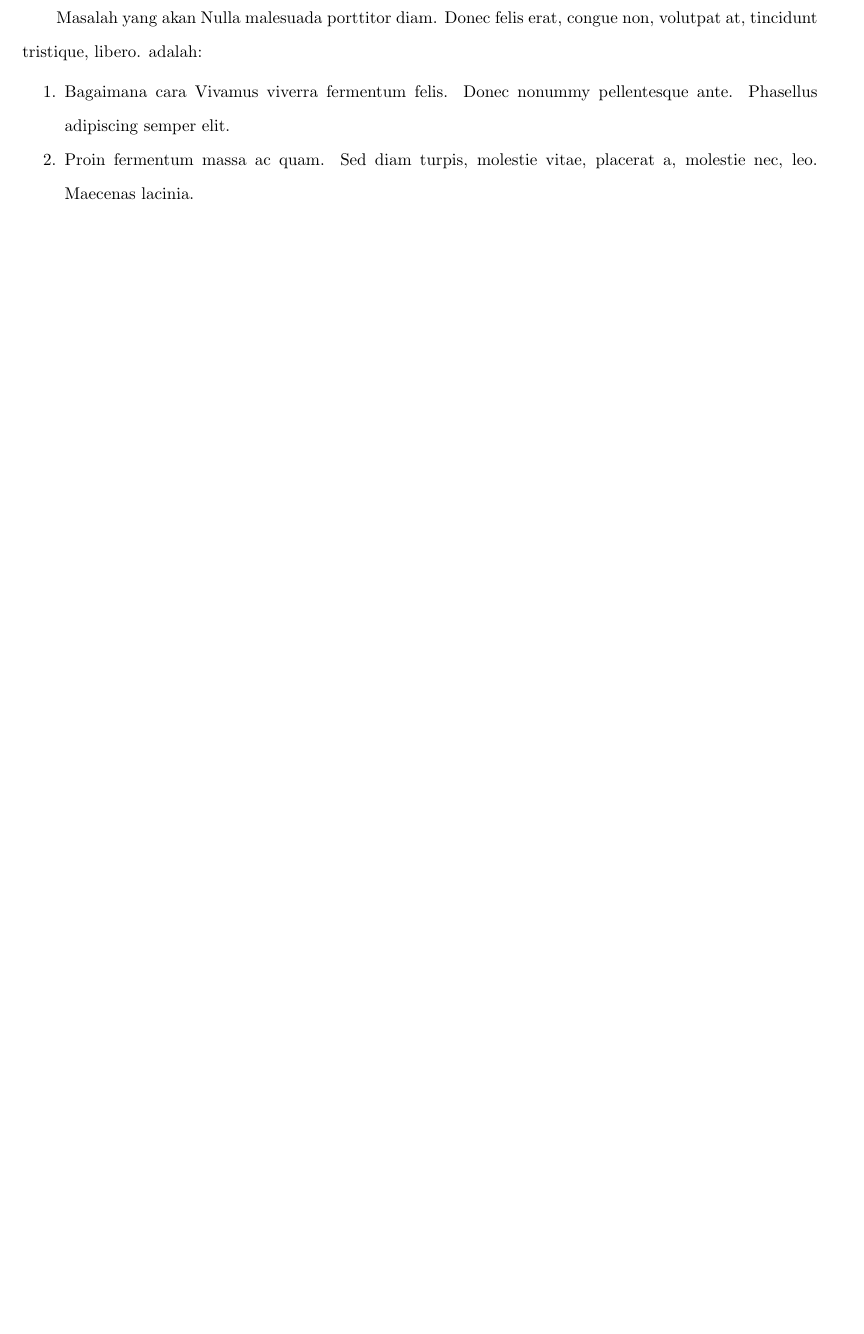
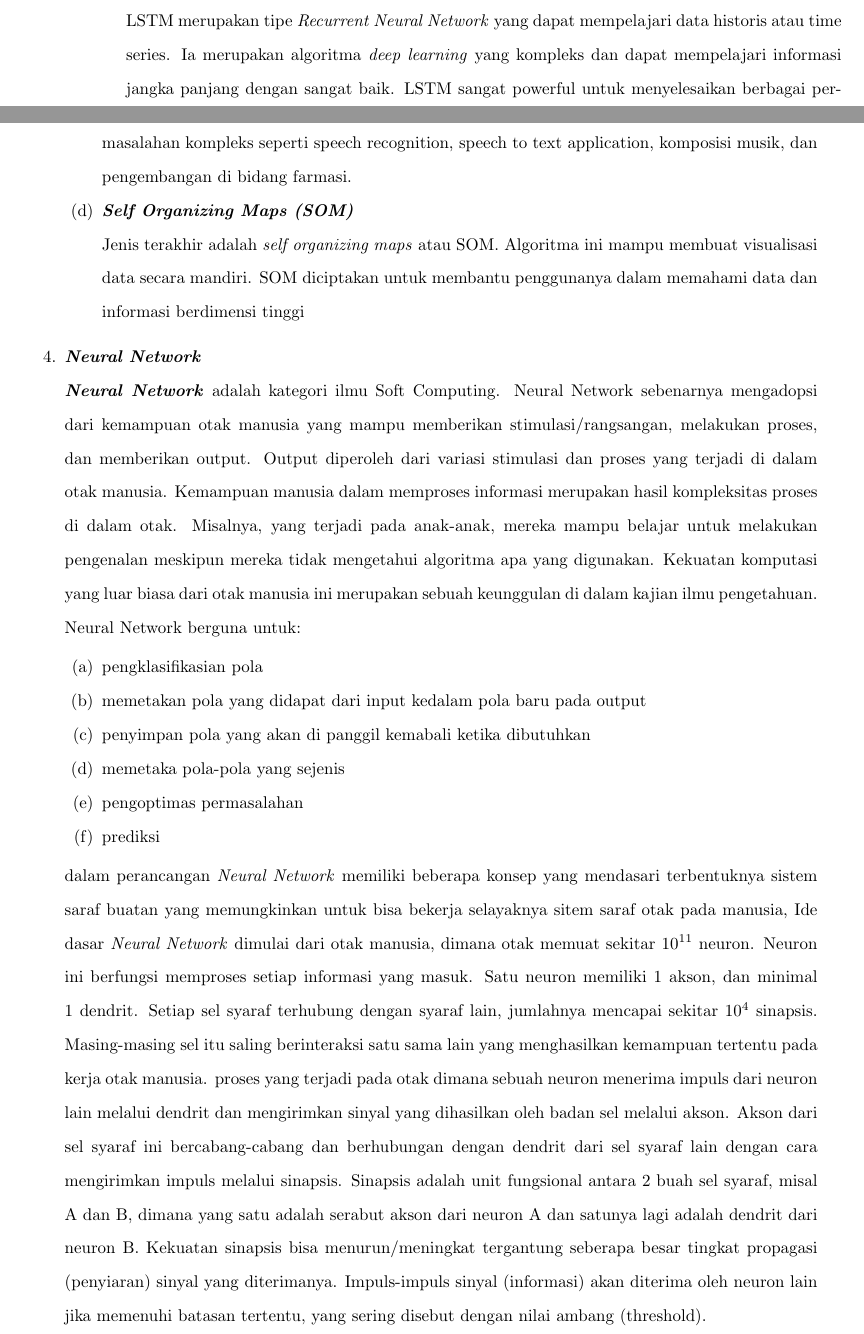
Before and after one commit to RoniAndarsyah/jarvish-MouseVirtual, a LaTeX document (main.tex, which reads bab/1-BAB_1.tex): part of page 16 of 32 before the commit and two parts of pages 15 and 16 of 34 after it, the two joined at a grey line, cut at the place of the change, the shorter picture padded with empty space. Compiled offline with pdfLaTeX.

Commit message:
'Buku Tutorial'

```diff
--- a/bab/1-BAB_1.tex
+++ b/bab/1-BAB_1.tex
@@ -43,18 +43,21 @@ Mouse adalah salah satu penemuan yang luar biasa pada dunia tekhnologi Human-com
         CNN terdiri dari banyak layer untuk memproses dan mengekstrak fitur dari data. Ia biasanya digunakan untuk memproses gambar dan mendeteksi objek. Saat ini, CNN banyak digunakan untuk mengidentifikasi citra satelit, citra medis, dan mendeteksi anomali.
       \item \textbf{\textit{Recurrent Neural Network (RNN)}}\\
         \textit{Recurrent Neural Networks (RNN)} merupakan salah satu bentuk arsitektur \textit{Artificial Neural Networks (ANN)} yang dirancang khusus untuk memproses data yang bersambung/ berurutan (sequential data). RNN biasanya digunakan untuk menyelesaikan permasalahan data historis atau time series, contohnya data ramalan cuaca. Selain itu, RNN juga dapat diimplementasikan pada bidang natural language understanding (pemahaman bahasa alami), misalnya  translasi bahasa.
-      \item \textbf{\textit{{Long Short Term Memory Network (LTSM)}}}
+      \item \textbf{\textit{{Long Short Term Memory Network (LTSM)}}}\\
+        LSTM merupakan tipe \textit{Recurrent Neural Network} yang dapat mempelajari data historis atau time series. Ia merupakan algoritma \textit{deep learning} yang kompleks dan dapat mempelajari informasi jangka panjang dengan sangat baik. LSTM sangat powerful untuk menyelesaikan berbagai permasalahan kompleks seperti speech recognition, speech to text application, komposisi musik, dan pengembangan di bidang farmasi.
+      \item \textbf{\textit{Self Organizing Maps (SOM)}}\\
+        Jenis terakhir adalah \textit{self organizing maps} atau SOM. Algoritma ini mampu membuat visualisasi data secara mandiri. SOM diciptakan untuk membantu penggunanya dalam memahami data dan informasi berdimensi tinggi
     \end{enumerate}
-
-\end{enumerate}
-
-\section{}
-
-Masalah yang akan \lipsum[3][1-2] adalah:
-
-\begin{enumerate}[nolistsep]
-
-  \item Bagaimana cara \lipsum[3][3-5]
-
-  \item \lipsum[3][6-8]
-
+  \item \textbf{\textit{Neural Network}}\\
+    \textbf{\textit{Neural Network}} adalah kategori ilmu Soft Computing. Neural Network sebenarnya mengadopsi dari kemampuan otak manusia yang   mampu memberikan stimulasi/rangsangan, melakukan proses, dan memberikan output. Output diperoleh dari variasi stimulasi dan proses yang terjadi di dalam otak manusia. Kemampuan manusia dalam memproses informasi merupakan hasil kompleksitas proses di dalam otak. Misalnya, yang terjadi pada anak-anak, mereka mampu belajar untuk melakukan pengenalan meskipun mereka tidak mengetahui algoritma apa yang digunakan. Kekuatan komputasi yang luar biasa dari otak manusia ini merupakan sebuah keunggulan di dalam kajian ilmu pengetahuan.
+    Neural Network berguna untuk:
+    \begin{enumerate}[nolistsep]
+      \item pengklasifikasian pola
+      \item memetakan pola yang didapat dari input kedalam pola baru pada output
+      \item penyimpan pola yang akan di panggil kemabali ketika dibutuhkan
+      \item memetaka pola-pola yang sejenis
+      \item pengoptimas permasalahan
+      \item prediksi
+    \end{enumerate}
+    dalam perancangan \textit{Neural Network} memiliki beberapa konsep yang mendasari terbentuknya sistem saraf buatan yang memungkinkan untuk bisa bekerja selayaknya sitem saraf otak pada manusia, Ide dasar \textit{Neural Network} dimulai dari otak manusia, dimana otak memuat  sekitar $10^{11}$ neuron. Neuron ini berfungsi memproses setiap informasi yang masuk. Satu neuron memiliki 1 akson, dan minimal 1 dendrit. Setiap sel syaraf terhubung dengan syaraf lain, jumlahnya mencapai sekitar $10^{4}$ sinapsis. Masing-masing sel itu saling berinteraksi satu sama lain yang menghasilkan kemampuan tertentu pada kerja otak manusia.
+    proses yang terjadi pada otak dimana sebuah neuron menerima impuls dari neuron lain melalui dendrit dan mengirimkan sinyal yang dihasilkan oleh badan sel melalui akson. Akson dari sel syaraf ini bercabang-cabang dan berhubungan dengan dendrit dari sel syaraf lain dengan cara mengirimkan impuls melalui sinapsis. Sinapsis adalah unit fungsional antara 2 buah sel syaraf, misal A dan B, dimana yang satu adalah serabut akson dari neuron A dan satunya lagi adalah dendrit dari neuron B. Kekuatan sinapsis bisa menurun/meningkat tergantung seberapa besar tingkat propagasi (penyiaran) sinyal yang diterimanya. Impuls-impuls sinyal (informasi) akan diterima oleh neuron lain jika memenuhi batasan tertentu, yang sering disebut dengan nilai ambang (threshold).
@@ -60,0 +70,5 @@ Masalah yang akan \lipsum[3][1-2] adalah:
+      \label{fig:MechineLearning}
+    \end{figure}\\
+    mengikut pada gambar diatas, ada beberapa bagian otak manusia:
+    \begin{enumerate}[nolistsep]
+      \item Dendrit (Dendrites) berfungsi untuk mengirimkan impuls yang diterima ke badan sel syaraf.
```
Also changed, not shown: gambar/neuron.jpg (added), main.pdf, bab/1-BAB_1.tex (11 more changed lines), 7 other files.
